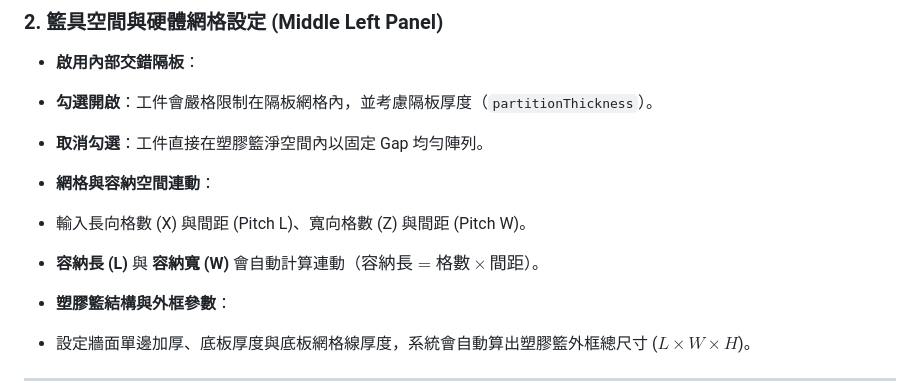
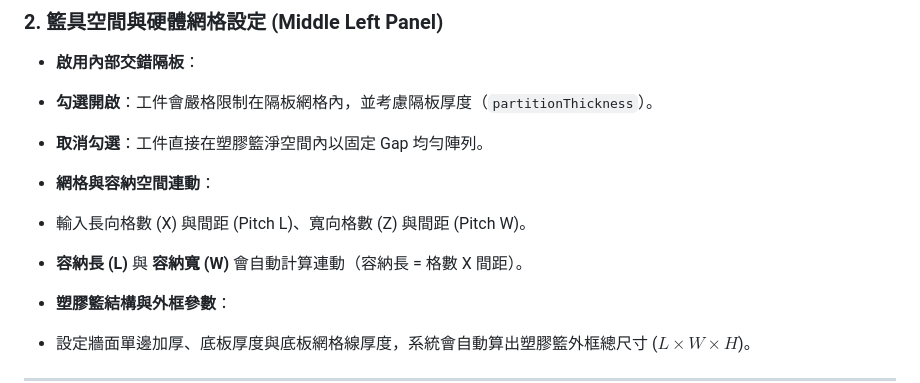
Before and after one commit to sysheng17/FRIES-Rack-Planner, a Markdown page: README.md, the part around the change. Rendered like a GitHub page.

```diff
--- a/README.md
+++ b/README.md
@@ -42,7 +42,7 @@
 
 * **網格與容納空間連動**：
 * 輸入長向格數 (X) 與間距 (Pitch L)、寬向格數 (Z) 與間距 (Pitch W)。
-* **容納長 (L)** 與 **容納寬 (W)** 會自動計算連動（$\text{容納長} = \text{格數} \times \text{間距}$）。
+* **容納長 (L)** 與 **容納寬 (W)** 會自動計算連動（容納長 = 格數 X 間距）。
 
 
 * **塑膠籃結構與外框參數**：
```
